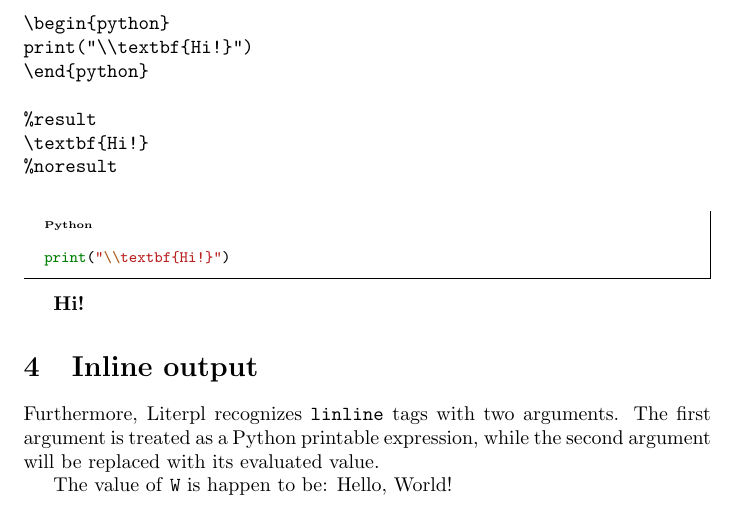
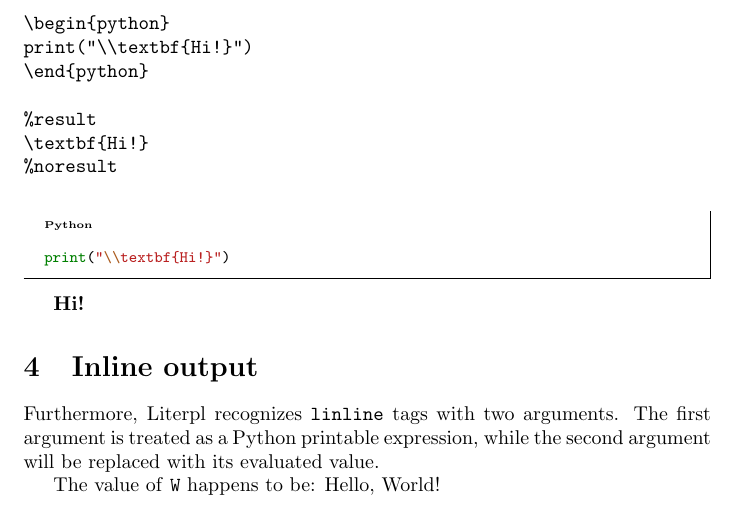
Before and after one commit to sergei-mironov/litrepl, a LaTeX problem sheet (doc/example.tex): part of page 2 of 2, cut so that both start at the same text. The pictures show the PDF file doc/example.pdf that the author committed with the source.

Commit message:
Update examples

```diff
--- a/doc/example.tex
+++ b/doc/example.tex
@@ -107,6 +107,6 @@ Furthermore, Literpl recognizes \texttt{linline} tags with two arguments. The
 first argument is treated as a Python printable expression, while the second
 argument will be replaced with its evaluated value.
 
-The value of \texttt{W} is happen to be: \linline{W}{Hello, World!}
+The value of \texttt{W} happens to be: \linline{W}{Hello, World!}
 
 \end{document}
```
Also changed, not shown: doc/example.pdf.
